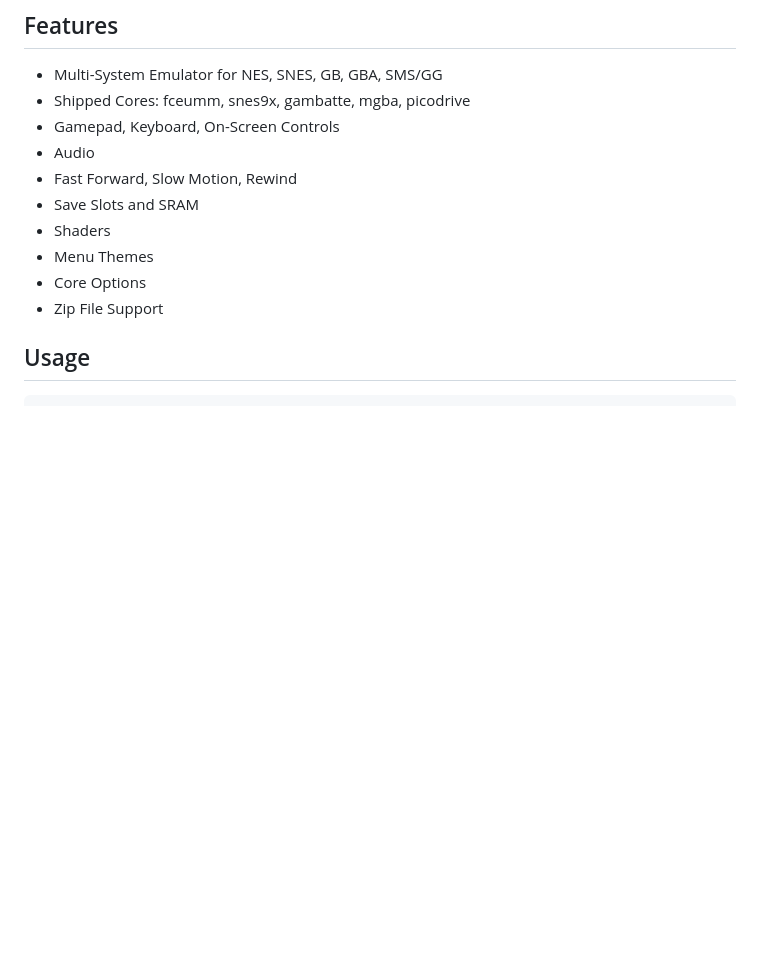
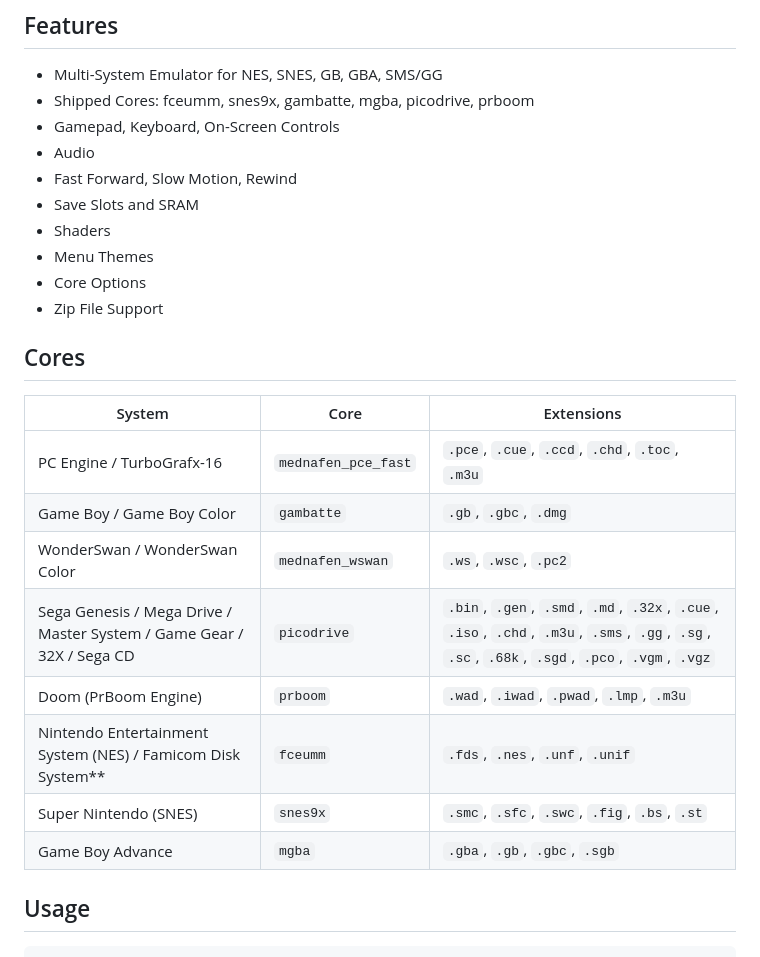
Before and after one commit to RobLoach/raylib-libretro, a Markdown page: README.md, the part around the change. Rendered like a GitHub page; blank space fills up the shorter version.

```diff
--- a/README.md
+++ b/README.md
@@ -7,7 +7,7 @@
 ## Features
 
 - Multi-System Emulator for NES, SNES, GB, GBA, SMS/GG
-- Shipped Cores: fceumm, snes9x, gambatte, mgba, picodrive
+- Shipped Cores: fceumm, snes9x, gambatte, mgba, picodrive, prboom
 - Gamepad, Keyboard, On-Screen Controls
 - Audio
 - Fast Forward, Slow Motion, Rewind
@@ -16,6 +16,19 @@
 - Menu Themes
 - Core Options
 - Zip File Support
+
+## Cores
+
+| System | Core | Extensions |
+| --- | --- | --- |
+| PC Engine / TurboGrafx-16 | `mednafen_pce_fast` | `.pce`, `.cue`, `.ccd`, `.chd`, `.toc`, `.m3u` |
+| Game Boy / Game Boy Color | `gambatte` | `.gb`, `.gbc`, `.dmg` |
+| WonderSwan / WonderSwan Color | `mednafen_wswan` | `.ws`, `.wsc`, `.pc2` |
+| Sega Genesis / Mega Drive / Master System / Game Gear / 32X / Sega CD | `picodrive` | `.bin`, `.gen`, `.smd`, `.md`, `.32x`, `.cue`, `.iso`, `.chd`, `.m3u`, `.sms`, `.gg`, `.sg`, `.sc`, `.68k`, `.sgd`, `.pco`, `.vgm`, `.vgz` |
+| Doom (PrBoom Engine) | `prboom` | `.wad`, `.iwad`, `.pwad`, `.lmp`, `.m3u` |
+| Nintendo Entertainment System (NES) / Famicom Disk System** | `fceumm` | `.fds`, `.nes`, `.unf`, `.unif` |
+| Super Nintendo (SNES) | `snes9x` | `.smc`, `.sfc`, `.swc`, `.fig`, `.bs`, `.st` |
+| Game Boy Advance | `mgba` | `.gba`, `.gb`, `.gbc`, `.sgb` |
 
 ## Usage
 
```
